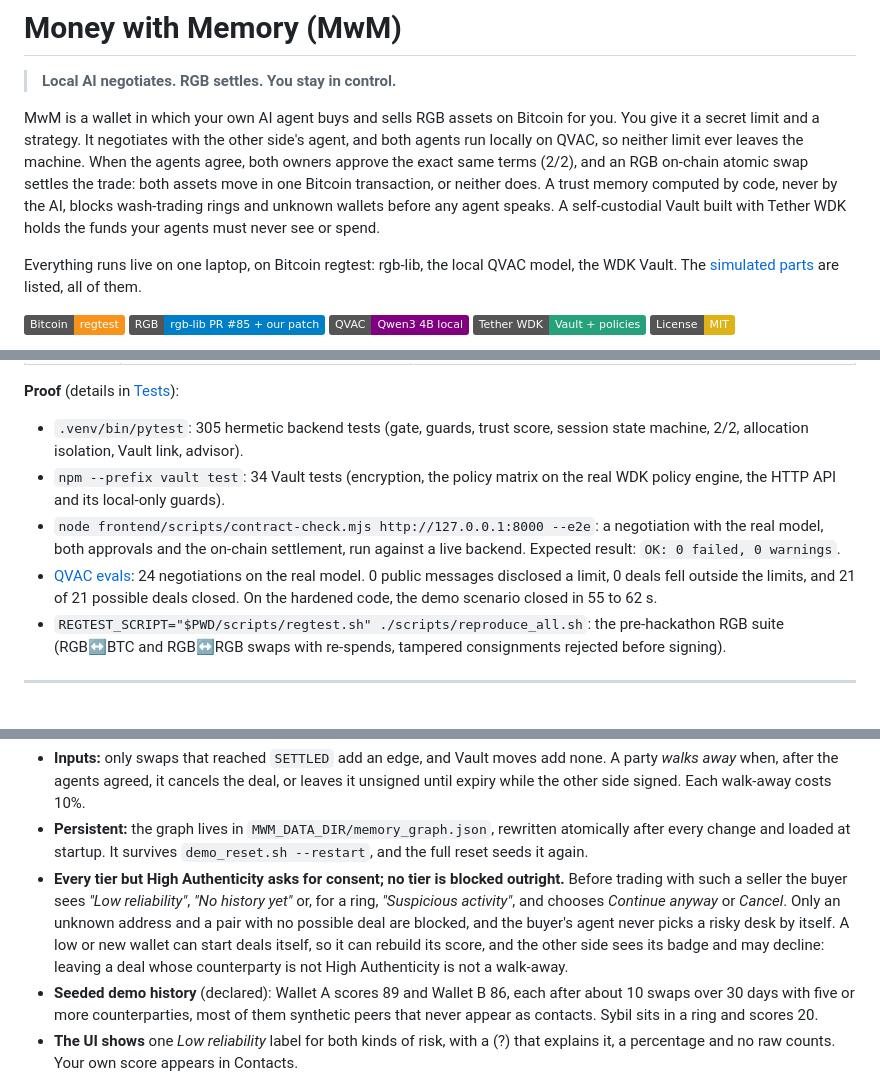
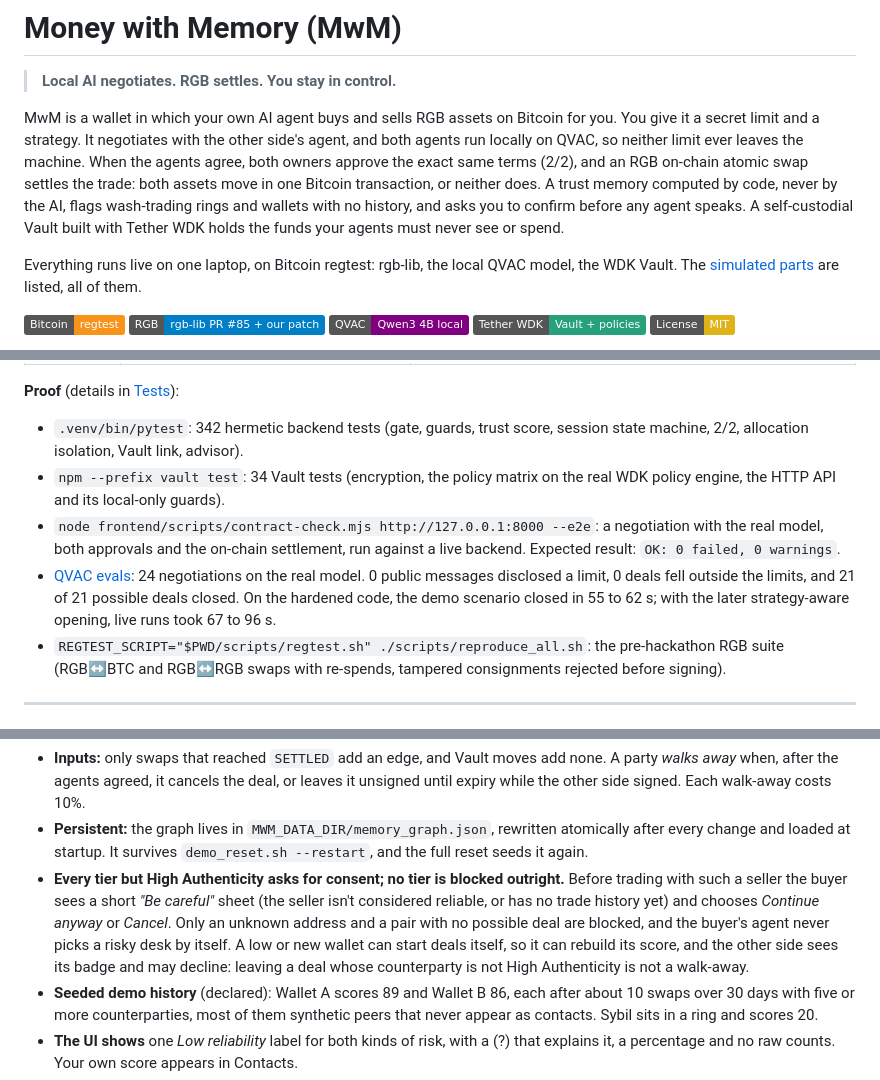
Before and after one commit to MoneyWithMemory/mwm, a Markdown page: README.md, 3 parts joined by grey strips. GitHub-like rendering; badges without logos.

Commit message:
docs: README matches the consent sheet and current timings

```diff
--- a/README.md
+++ b/README.md
@@ -2,7 +2,7 @@
 
 > **Local AI negotiates. RGB settles. You stay in control.**
 
-MwM is a wallet in which your own AI agent buys and sells RGB assets on Bitcoin for you. You give it a secret limit and a strategy. It negotiates with the other side's agent, and both agents run locally on QVAC, so neither limit ever leaves the machine. When the agents agree, both owners approve the exact same terms (2/2), and an RGB on-chain atomic swap settles the trade: both assets move in one Bitcoin transaction, or neither does. A trust memory computed by code, never by the AI, blocks wash-trading rings and unknown wallets before any agent speaks. A self-custodial Vault built with Tether WDK holds the funds your agents must never see or spend.
+MwM is a wallet in which your own AI agent buys and sells RGB assets on Bitcoin for you. You give it a secret limit and a strategy. It negotiates with the other side's agent, and both agents run locally on QVAC, so neither limit ever leaves the machine. When the agents agree, both owners approve the exact same terms (2/2), and an RGB on-chain atomic swap settles the trade: both assets move in one Bitcoin transaction, or neither does. A trust memory computed by code, never by the AI, flags wash-trading rings and wallets with no history, and asks you to confirm before any agent speaks. A self-custodial Vault built with Tether WDK holds the funds your agents must never see or spend.
 
 Everything runs live on one laptop, on Bitcoin regtest: rgb-lib, the local QVAC model, the WDK Vault. The [simulated parts](#what-is-simulated-mocked-or-hard-coded) are listed, all of them.
 
@@ -28,10 +28,10 @@ Everything runs live on one laptop, on Bitcoin regtest: rgb-lib, the local QVAC
 
 **Proof** (details in [Tests](#7-tests)):
 
-- `.venv/bin/pytest`: 305 hermetic backend tests (gate, guards, trust score, session state machine, 2/2, allocation isolation, Vault link, advisor).
+- `.venv/bin/pytest`: 342 hermetic backend tests (gate, guards, trust score, session state machine, 2/2, allocation isolation, Vault link, advisor).
 - `npm --prefix vault test`: 34 Vault tests (encryption, the policy matrix on the real WDK policy engine, the HTTP API and its local-only guards).
 - `node frontend/scripts/contract-check.mjs http://127.0.0.1:8000 --e2e`: a negotiation with the real model, both approvals and the on-chain settlement, run against a live backend. Expected result: `OK: 0 failed, 0 warnings`.
-- [QVAC evals](#qvac-evals): 24 negotiations on the real model. 0 public messages disclosed a limit, 0 deals fell outside the limits, and 21 of 21 possible deals closed. On the hardened code, the demo scenario closed in 55 to 62 s.
+- [QVAC evals](#qvac-evals): 24 negotiations on the real model. 0 public messages disclosed a limit, 0 deals fell outside the limits, and 21 of 21 possible deals closed. On the hardened code, the demo scenario closed in 55 to 62 s; with the later strategy-aware opening, live runs took 67 to 96 s.
 - `REGTEST_SCRIPT="$PWD/scripts/regtest.sh" ./scripts/reproduce_all.sh`: the pre-hackathon RGB suite (RGB↔BTC and RGB↔RGB swaps with re-spends, tampered consignments rejected before signing).
 
 ---
@@ -500,7 +500,7 @@ score = 100 × (0.35·activity + 0.25·variety + 0.25·quality + 0.15·seniority
 
 - **Inputs:** only swaps that reached `SETTLED` add an edge, and Vault moves add none. A party *walks away* when, after the agents agreed, it cancels the deal, or leaves it unsigned until expiry while the other side signed. Each walk-away costs 10%.
 - **Persistent:** the graph lives in `MWM_DATA_DIR/memory_graph.json`, rewritten atomically after every change and loaded at startup. It survives `demo_reset.sh --restart`, and the full reset seeds it again.
-- **Every tier but High Authenticity asks for consent; no tier is blocked outright.** Before trading with such a seller the buyer sees *"Low reliability"*, *"No history yet"* or, for a ring, *"Suspicious activity"*, and chooses *Continue anyway* or *Cancel*. Only an unknown address and a pair with no possible deal are blocked, and the buyer's agent never picks a risky desk by itself. A low or new wallet can start deals itself, so it can rebuild its score, and the other side sees its badge and may decline: leaving a deal whose counterparty is not High Authenticity is not a walk-away.
+- **Every tier but High Authenticity asks for consent; no tier is blocked outright.** Before trading with such a seller the buyer sees a short *"Be careful"* sheet (the seller isn't considered reliable, or has no trade history yet) and chooses *Continue anyway* or *Cancel*. Only an unknown address and a pair with no possible deal are blocked, and the buyer's agent never picks a risky desk by itself. A low or new wallet can start deals itself, so it can rebuild its score, and the other side sees its badge and may decline: leaving a deal whose counterparty is not High Authenticity is not a walk-away.
 - **Seeded demo history** (declared): Wallet A scores 89 and Wallet B 86, each after about 10 swaps over 30 days with five or more counterparties, most of them synthetic peers that never appear as contacts. Sybil sits in a ring and scores 20.
 - **The UI shows** one *Low reliability* label for both kinds of risk, with a (?) that explains it, a percentage and no raw counts. Your own score appears in Contacts.
 - **Honest limits:** on regtest anyone can create wallets. The score makes faking a history expensive, because variety, quality and seniority all need real, independent, older counterparties; it does not make faking impossible. Cold start is softened, not solved: a new wallet can trade, but its counterparties are warned until it has a history, and in this demo the trusted history comes from the seed. Small, capped trades with sellers who opt in are on the [roadmap](#roadmap).
```
